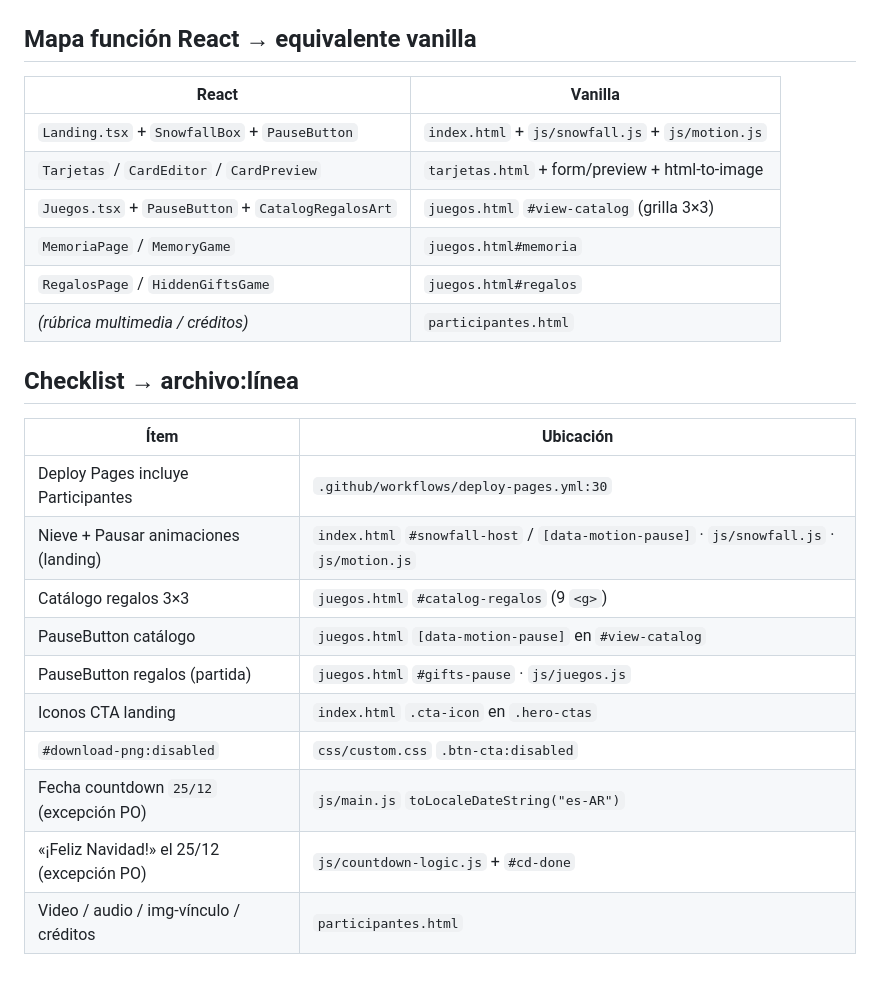
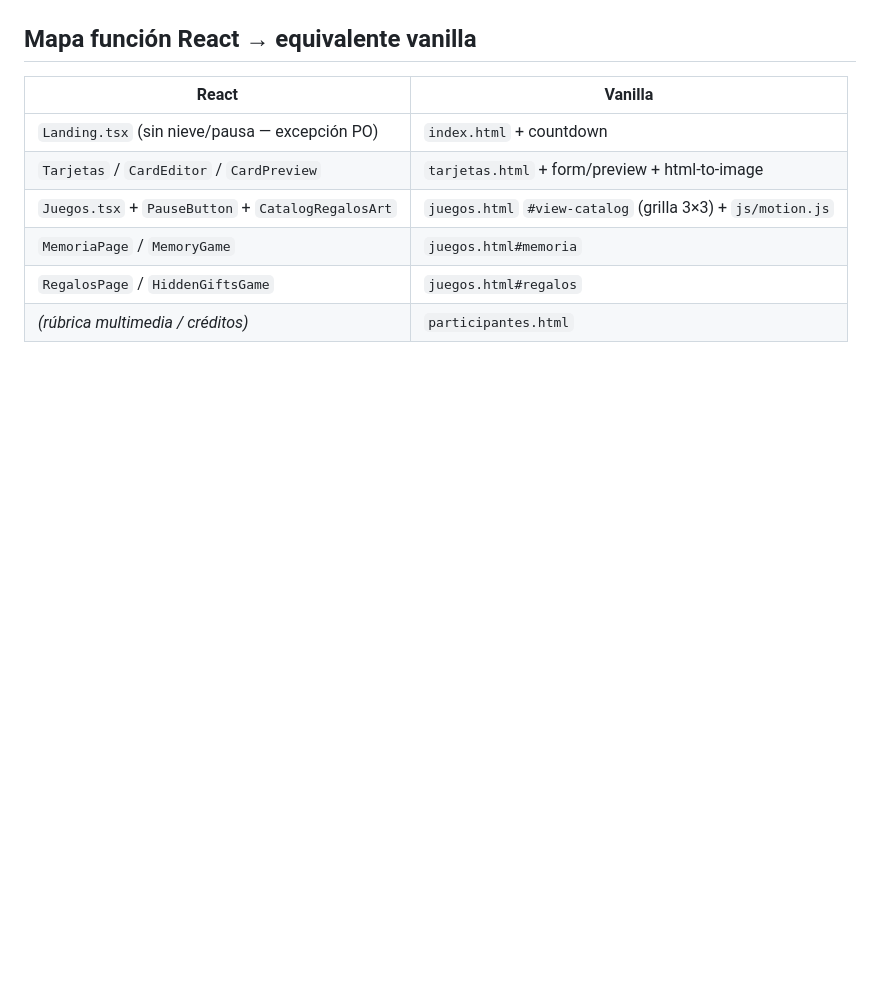
Before and after one commit to Danie0822/navidad-sitios-web, a Markdown page: docs/paridad/README.md, the part around one of its changes. Drawn GitHub-style; blank space fills up the shorter version.

```diff
--- a/docs/paridad/README.md
+++ b/docs/paridad/README.md
@@ -35,24 +36,9 @@ Referencia React (primer padre del merge vanilla `71eab17`):
 
 | React | Vanilla |
 | --- | --- |
-| `Landing.tsx` + `SnowfallBox` + `PauseButton` | `index.html` + `js/snowfall.js` + `js/motion.js` |
+| `Landing.tsx` (sin nieve/pausa — excepción PO) | `index.html` + countdown |
 | `Tarjetas` / `CardEditor` / `CardPreview` | `tarjetas.html` + form/preview + html-to-image |
-| `Juegos.tsx` + `PauseButton` + `CatalogRegalosArt` | `juegos.html` `#view-catalog` (grilla 3×3) |
+| `Juegos.tsx` + `PauseButton` + `CatalogRegalosArt` | `juegos.html` `#view-catalog` (grilla 3×3) + `js/motion.js` |
 | `MemoriaPage` / `MemoryGame` | `juegos.html#memoria` |
 | `RegalosPage` / `HiddenGiftsGame` | `juegos.html#regalos` |
 | *(rúbrica multimedia / créditos)* | `participantes.html` |
-
-## Checklist → archivo:línea
-
-| Ítem | Ubicación |
-| --- | --- |
-| Deploy Pages incluye Participantes | `.github/workflows/deploy-pages.yml:30` |
-| Nieve + Pausar animaciones (landing) | `index.html` `#snowfall-host` / `[data-motion-pause]` · `js/snowfall.js` · `js/motion.js` |
-| Catálogo regalos 3×3 | `juegos.html` `#catalog-regalos` (9 `<g>`) |
-| PauseButton catálogo | `juegos.html` `[data-motion-pause]` en `#view-catalog` |
-| PauseButton regalos (partida) | `juegos.html` `#gifts-pause` · `js/juegos.js` |
-| Iconos CTA landing | `index.html` `.cta-icon` en `.hero-ctas` |
-| `#download-png:disabled` | `css/custom.css` `.btn-cta:disabled` |
-| Fecha countdown `25/12` (excepción PO) | `js/main.js` `toLocaleDateString("es-AR")` |
-| «¡Feliz Navidad!» el 25/12 (excepción PO) | `js/countdown-logic.js` + `#cd-done` |
-| Video / audio / img-vínculo / créditos | `participantes.html` |
```
Also changed, not shown: other parts of docs/paridad/README.md (+4 -3 lines), docs/paridad/react-landing-with-snow.png (deleted), docs/paridad/vanilla-landing-with-snow.png (deleted), docs/paridad/vanilla-landing.png, 4 other files.
